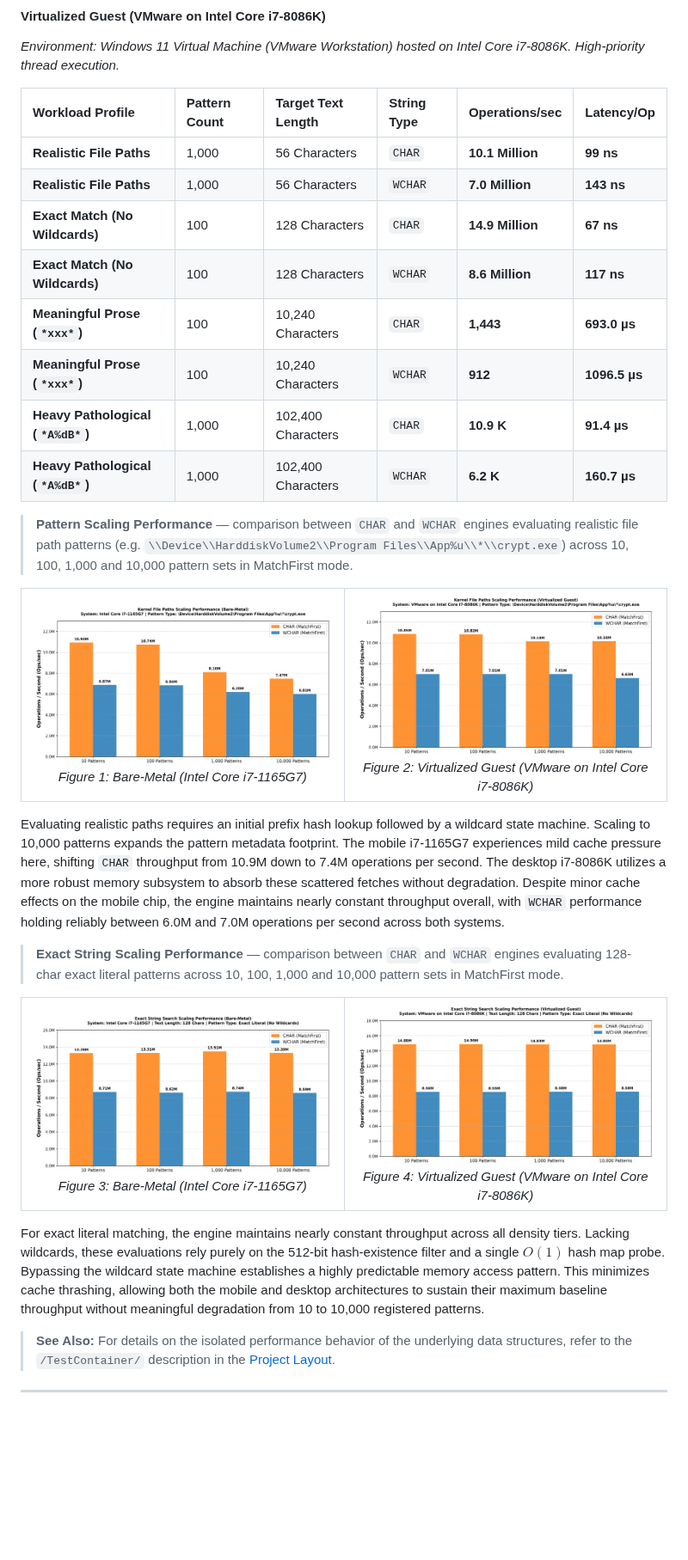
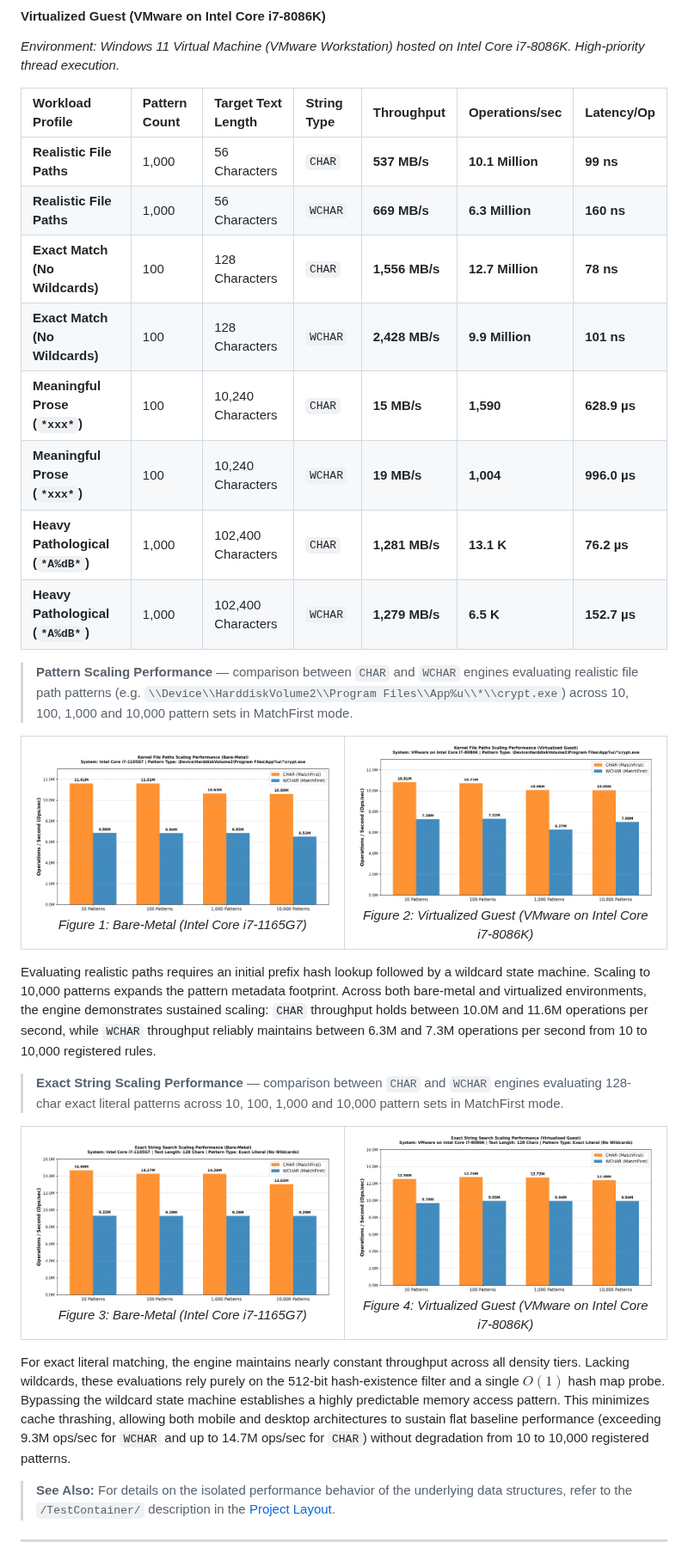
Before and after one commit to adanil-code/KmStringPatternMatch, a Markdown page: Readme.md, the part around one of its changes. Shown at 86% size. Drawn GitHub-style; pictures changed too: Assets/exact_string_scaling_1165G7.png, Assets/exact_string_scaling_8086K.png, Assets/file_paths_scaling_1165G7.png; blank space fills up the shorter version.

Commit message:
Fix throughput calculation in test suite

```diff
--- a/Readme.md
+++ b/Readme.md
@@ -273,16 +280,16 @@ Kernel-mode performance benchmarking demands strict control over system state to
 #### Virtualized Guest (VMware on Intel Core i7-8086K)
 *Environment: Windows 11 Virtual Machine (VMware Workstation) hosted on Intel Core i7-8086K. High-priority thread execution.*
 
-| Workload Profile | Pattern Count | Target Text Length | String Type | Operations/sec | Latency/Op |
-| :--- | :--- | :--- | :--- | :--- | :--- |
-| **Realistic File Paths** | 1,000 | 56 Characters | `CHAR` | **10.1 Million** | **99 ns** |
-| **Realistic File Paths** | 1,000 | 56 Characters | `WCHAR`| **7.0 Million** | **143 ns** |
-| **Exact Match (No Wildcards)** | 100 | 128 Characters | `CHAR` | **14.9 Million** | **67 ns** |
-| **Exact Match (No Wildcards)** | 100 | 128 Characters | `WCHAR`| **8.6 Million** | **117 ns** |
-| **Meaningful Prose (`*xxx*`)** | 100 | 10,240 Characters | `CHAR` | **1,443** | **693.0 µs** |
-| **Meaningful Prose (`*xxx*`)** | 100 | 10,240 Characters | `WCHAR`| **912** | **1096.5 µs** |
-| **Heavy Pathological (`*A%dB*`)**| 1,000 | 102,400 Characters | `CHAR` | **10.9 K** | **91.4 µs** |
-| **Heavy Pathological (`*A%dB*`)**| 1,000 | 102,400 Characters | `WCHAR`| **6.2 K** | **160.7 µs** |
+| Workload Profile | Pattern Count | Target Text Length | String Type | Throughput | Operations/sec | Latency/Op |
+| :--- | :--- | :--- | :--- | :--- | :--- | :--- |
+| **Realistic File Paths** | 1,000 | 56 Characters | `CHAR` | **537 MB/s** | **10.1 Million** | **99 ns** |
+| **Realistic File Paths** | 1,000 | 56 Characters | `WCHAR`| **669 MB/s** | **6.3 Million** | **160 ns** |
+| **Exact Match (No Wildcards)** | 100 | 128 Characters | `CHAR` | **1,556 MB/s** | **12.7 Million** | **78 ns** |
+| **Exact Match (No Wildcards)** | 100 | 128 Characters | `WCHAR`| **2,428 MB/s** | **9.9 Million** | **101 ns** |
+| **Meaningful Prose (`*xxx*`)** | 100 | 10,240 Characters | `CHAR` | **15 MB/s** | **1,590** | **628.9 µs** |
+| **Meaningful Prose (`*xxx*`)** | 100 | 10,240 Characters | `WCHAR`| **19 MB/s** | **1,004** | **996.0 µs** |
+| **Heavy Pathological (`*A%dB*`)**| 1,000 | 102,400 Characters | `CHAR` | **1,281 MB/s** | **13.1 K** | **76.2 µs** |
+| **Heavy Pathological (`*A%dB*`)**| 1,000 | 102,400 Characters | `WCHAR`| **1,279 MB/s** | **6.5 K** | **152.7 µs** |
 
 > **Pattern Scaling Performance** — comparison between `CHAR` and `WCHAR` engines evaluating realistic file path patterns (e.g. `\\Device\\HarddiskVolume2\\Program Files\\App%u\\*\\crypt.exe`) across 10, 100, 1,000 and 10,000 pattern sets in MatchFirst mode.
 
@@ -299,7 +306,7 @@ Kernel-mode performance benchmarking demands strict control over system state to
   </tr>
 </table>
 
-Evaluating realistic paths requires an initial prefix hash lookup followed by a wildcard state machine. Scaling to 10,000 patterns expands the pattern metadata footprint. The mobile i7-1165G7 experiences mild cache pressure here, shifting `CHAR` throughput from 10.9M down to 7.4M operations per second. The desktop i7-8086K utilizes a more robust memory subsystem to absorb these scattered fetches without degradation. Despite minor cache effects on the mobile chip, the engine maintains nearly constant throughput overall, with `WCHAR` performance holding reliably between 6.0M and 7.0M operations per second across both systems.
+Evaluating realistic paths requires an initial prefix hash lookup followed by a wildcard state machine. Scaling to 10,000 patterns expands the pattern metadata footprint. Across both bare-metal and virtualized environments, the engine demonstrates sustained scaling: `CHAR` throughput holds between 10.0M and 11.6M operations per second, while `WCHAR` throughput reliably maintains between 6.3M and 7.3M operations per second from 10 to 10,000 registered rules.
 
 > **Exact String Scaling Performance** — comparison between `CHAR` and `WCHAR` engines evaluating 128-char exact literal patterns across 10, 100, 1,000 and 10,000 pattern sets in MatchFirst mode.
 
@@ -316,7 +323,7 @@ Evaluating realistic paths requires an initial prefix hash lookup followed by a
   </tr>
 </table>
 
-For exact literal matching, the engine maintains nearly constant throughput across all density tiers. Lacking wildcards, these evaluations rely purely on the 512-bit hash-existence filter and a single $O(1)$ hash map probe. Bypassing the wildcard state machine establishes a highly predictable memory access pattern. This minimizes cache thrashing, allowing both the mobile and desktop architectures to sustain their maximum baseline throughput without meaningful degradation from 10 to 10,000 registered patterns.
+For exact literal matching, the engine maintains nearly constant throughput across all density tiers. Lacking wildcards, these evaluations rely purely on the 512-bit hash-existence filter and a single $O(1)$ hash map probe. Bypassing the wildcard state machine establishes a highly predictable memory access pattern. This minimizes cache thrashing, allowing both mobile and desktop architectures to sustain flat baseline performance (exceeding 9.3M ops/sec for `WCHAR` and up to 14.7M ops/sec for `CHAR`) without degradation from 10 to 10,000 registered patterns.
 
 > **See Also:** For details on the isolated performance behavior of the underlying data structures, refer to the `/TestContainer/` description in the [Project Layout](#project-layout).
 ---
```
Also changed, not shown: other parts of Readme.md (+22 -15 lines), 3 other files.
